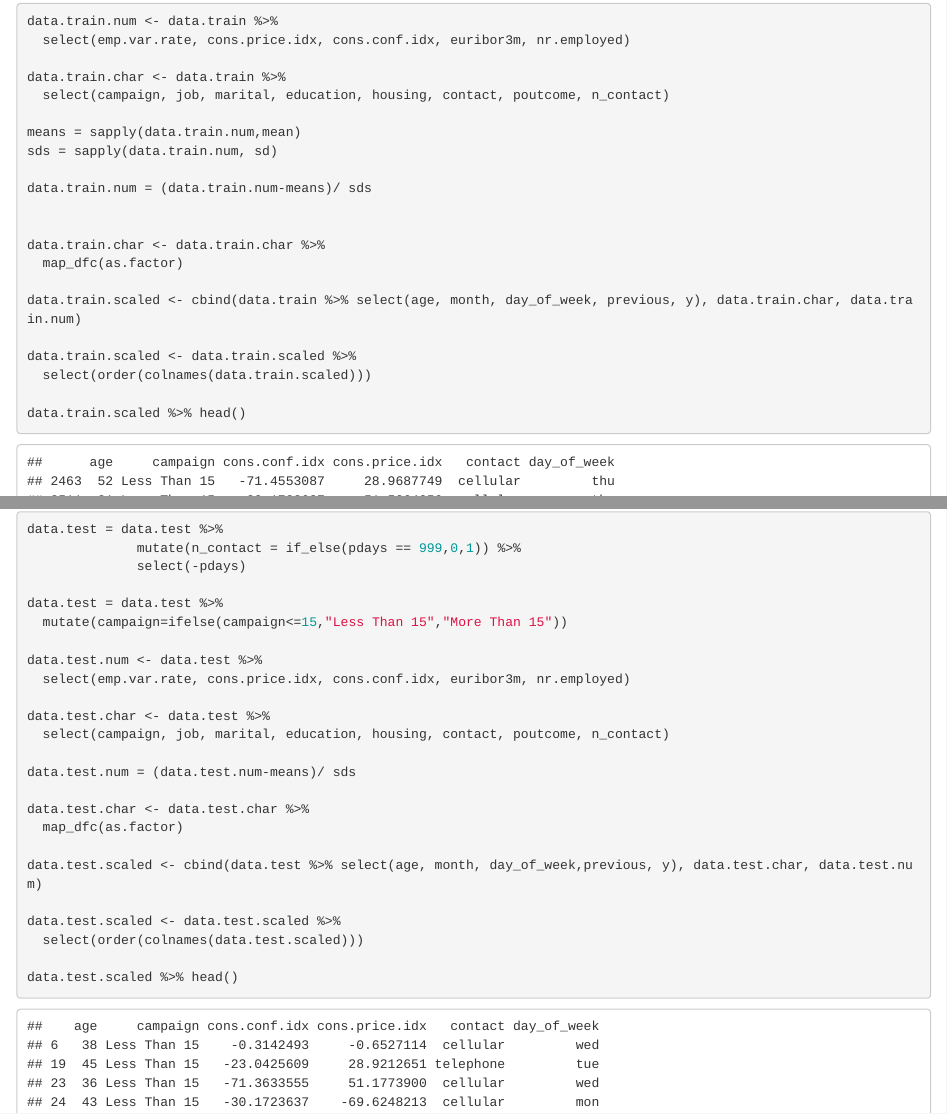
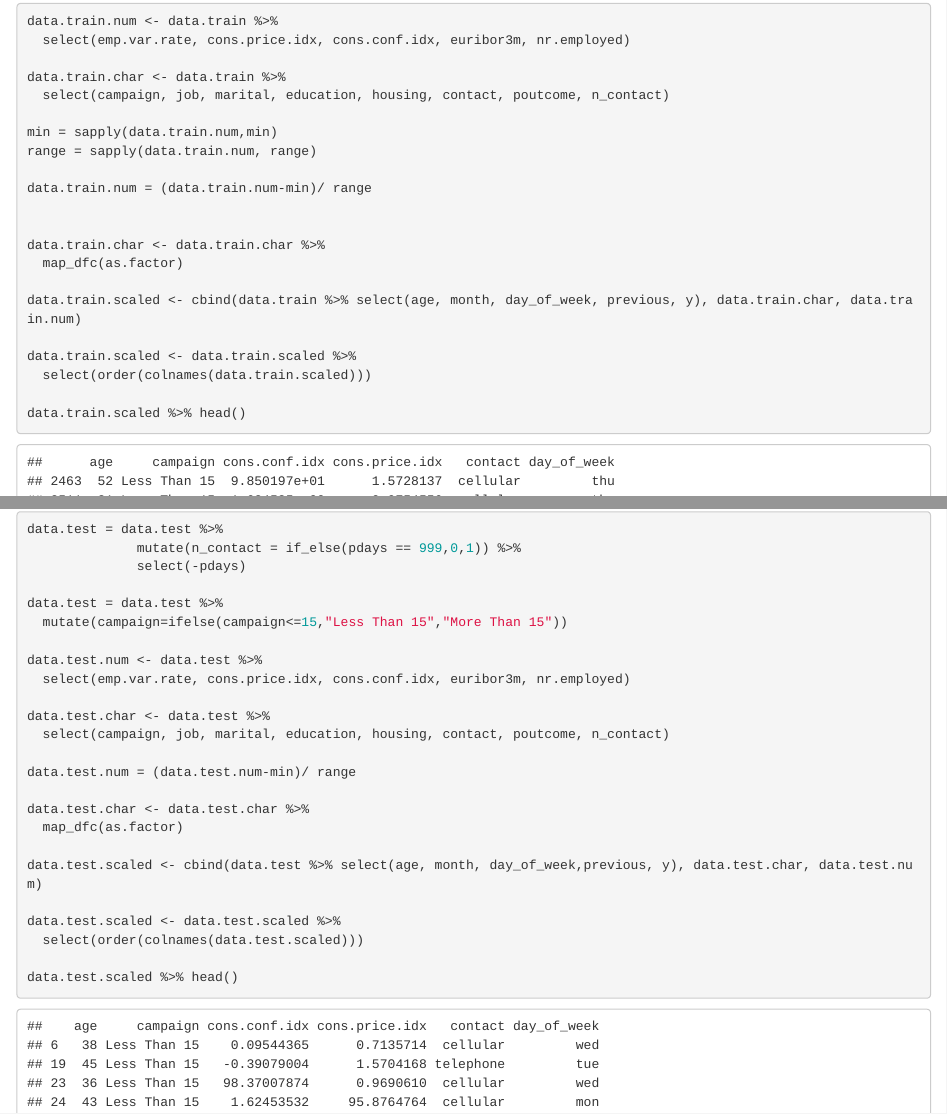
Before and after one commit to Shreyansi0512/DMML_Group14, an R Markdown document (Code.Rmd): the page in a window 1100 px wide, from 10390 px down, and a second part further down, joined at a grey line. Rendered offline with R 4.5, knitr and Pandoc, with nearby package versions.

Commit message:
Test Data scaled

```diff
--- a/Code.Rmd
+++ b/Code.Rmd
@@ -336,10 +336,10 @@ data.train.num <- data.train %>%
 data.train.char <- data.train %>%
   select(campaign, job, marital, education, housing, contact, poutcome, n_contact)
 
-means = sapply(data.train.num,mean)
-sds = sapply(data.train.num, sd)
+min = sapply(data.train.num,min)
+range = sapply(data.train.num, range)
 
-data.train.num = (data.train.num-means)/ sds
+data.train.num = (data.train.num-min)/ range
 
 
 data.train.char <- data.train.char %>%
@@ -368,7 +368,7 @@ data.test.num <- data.test %>%
 data.test.char <- data.test %>%
   select(campaign, job, marital, education, housing, contact, poutcome, n_contact)
 
-data.test.num = (data.test.num-means)/ sds
+data.test.num = (data.test.num-min)/ range
 
 data.test.char <- data.test.char %>%
   map_dfc(as.factor)
```
